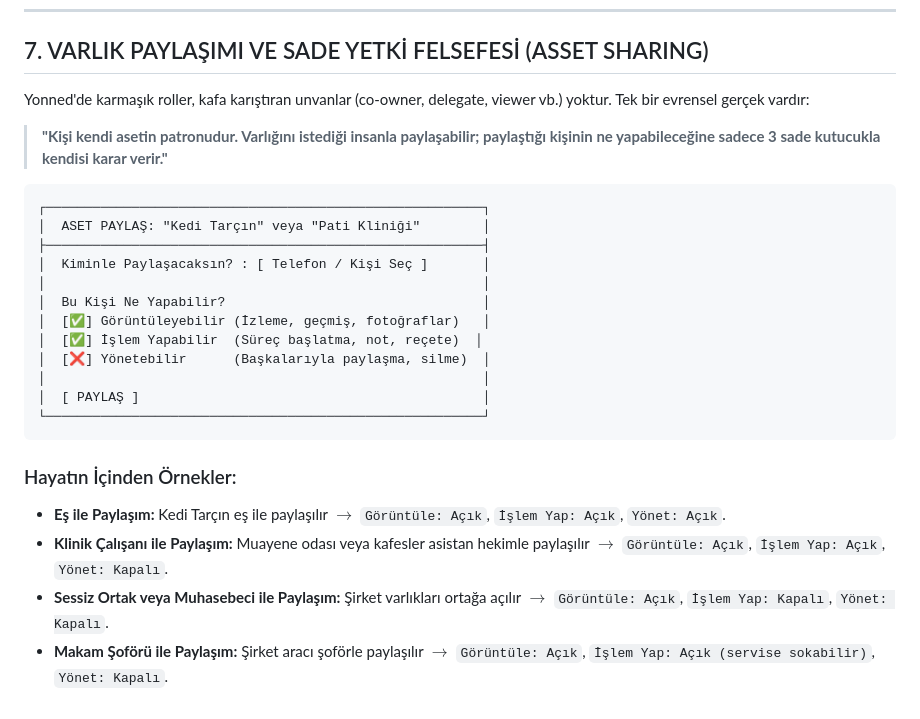
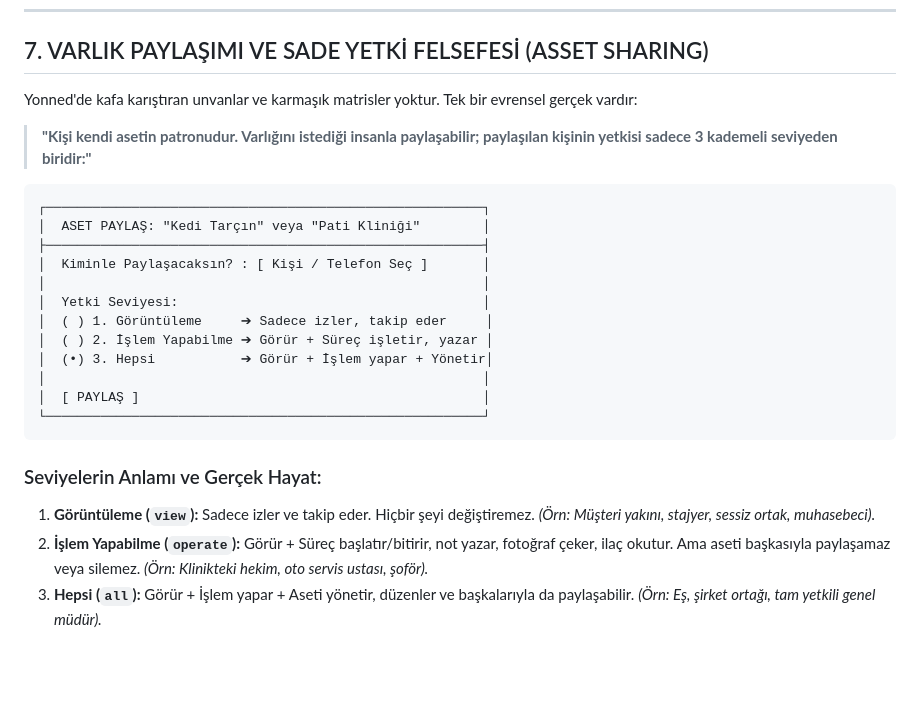
Before and after one commit to tucibeyin/yonned, a Markdown page: documents/business.md, the part around the change. Rendered like a GitHub page; blank space fills up the shorter version.

Commit message:
docs: Refine Asset Sharing to 3-tier hierarchy: Görüntüleme, İşlem Yapabilme, Hepsi

````diff
--- a/documents/business.md
+++ b/documents/business.md
@@ -157,28 +157,27 @@ Bu akışkanlık sayesinde kullanıcı hiçbir zaman iki farklı uygulama indirm
 
 ## 7. VARLIK PAYLAŞIMI VE SADE YETKİ FELSEFESİ (ASSET SHARING)
 
-Yonned'de karmaşık roller, kafa karıştıran unvanlar (co-owner, delegate, viewer vb.) yoktur.
+Yonned'de kafa karıştıran unvanlar ve karmaşık matrisler yoktur.
 Tek bir evrensel gerçek vardır:
 
-> **"Kişi kendi asetin patronudur. Varlığını istediği insanla paylaşabilir; paylaştığı kişinin ne yapabileceğine sadece 3 sade kutucukla kendisi karar verir."**
+> **"Kişi kendi asetin patronudur. Varlığını istediği insanla paylaşabilir; paylaşılan kişinin yetkisi sadece 3 kademeli seviyeden biridir:"**
 
 ```
 ┌────────────────────────────────────────────────────────┐
 │  ASET PAYLAŞ: "Kedi Tarçın" veya "Pati Kliniği"        │
 ├────────────────────────────────────────────────────────┤
-│  Kiminle Paylaşacaksın? : [ Telefon / Kişi Seç ]       │
+│  Kiminle Paylaşacaksın? : [ Kişi / Telefon Seç ]       │
 │                                                        │
-│  Bu Kişi Ne Yapabilir?                                 │
-│  [✅] Görüntüleyebilir (İzleme, geçmiş, fotoğraflar)   │
-│  [✅] İşlem Yapabilir  (Süreç başlatma, not, reçete)  │
-│  [❌] Yönetebilir      (Başkalarıyla paylaşma, silme)  │
+│  Yetki Seviyesi:                                       │
+│  ( ) 1. Görüntüleme     ➔ Sadece izler, takip eder     │
+│  ( ) 2. İşlem Yapabilme ➔ Görür + Süreç işletir, yazar │
+│  (•) 3. Hepsi           ➔ Görür + İşlem yapar + Yönetir│
 │                                                        │
 │  [ PAYLAŞ ]                                            │
 └────────────────────────────────────────────────────────┘
 ```
 
-### Hayatın İçinden Örnekler:
-* **Eş ile Paylaşım:** Kedi Tarçın eş ile paylaşılır $\rightarrow$ `Görüntüle: Açık`, `İşlem Yap: Açık`, `Yönet: Açık`.
-* **Klinik Çalışanı ile Paylaşım:** Muayene odası veya kafesler asistan hekimle paylaşılır $\rightarrow$ `Görüntüle: Açık`, `İşlem Yap: Açık`, `Yönet: Kapalı`.
-* **Sessiz Ortak veya Muhasebeci ile Paylaşım:** Şirket varlıkları ortağa açılır $\rightarrow$ `Görüntüle: Açık`, `İşlem Yap: Kapalı`, `Yönet: Kapalı`.
-* **Makam Şoförü ile Paylaşım:** Şirket aracı şoförle paylaşılır $\rightarrow$ `Görüntüle: Açık`, `İşlem Yap: Açık (servise sokabilir)`, `Yönet: Kapalı`.
+### Seviyelerin Anlamı ve Gerçek Hayat:
+1. **Görüntüleme (`view`):** Sadece izler ve takip eder. Hiçbir şeyi değiştiremez. *(Örn: Müşteri yakını, stajyer, sessiz ortak, muhasebeci).*
+2. **İşlem Yapabilme (`operate`):** Görür + Süreç başlatır/bitirir, not yazar, fotoğraf çeker, ilaç okutur. Ama aseti başkasıyla paylaşamaz veya silemez. *(Örn: Klinikteki hekim, oto servis ustası, şoför).*
+3. **Hepsi (`all`):** Görür + İşlem yapar + Aseti yönetir, düzenler ve başkalarıyla da paylaşabilir. *(Örn: Eş, şirket ortağı, tam yetkili genel müdür).*
````
Also changed, not shown: documents/architecture.md (+6 -5 lines).
